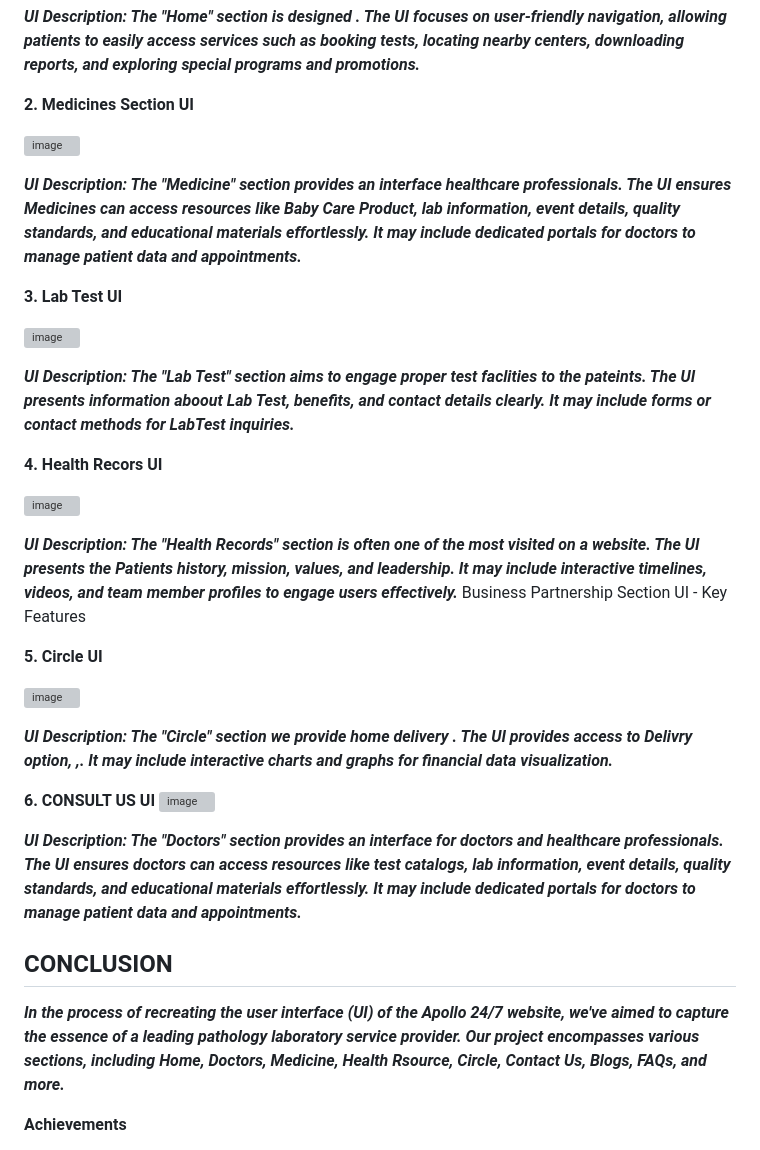
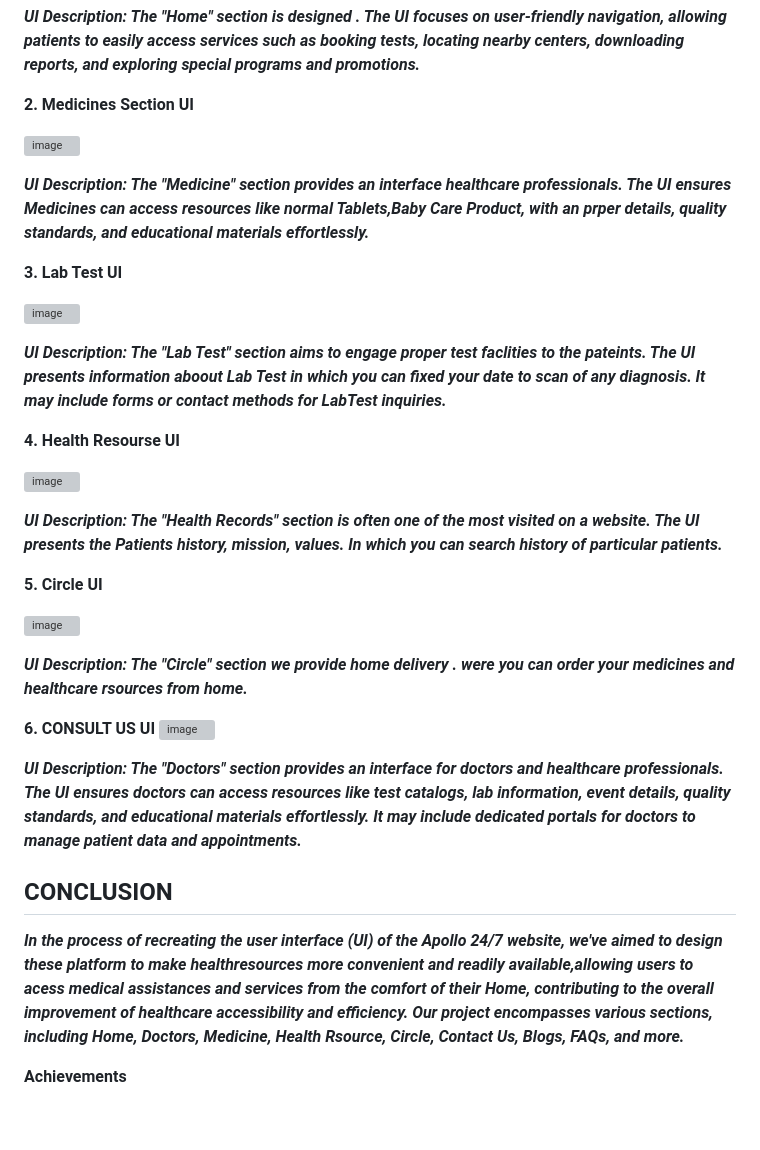
Before and after one commit to MDAEJA/Assigment_Apollo_repo, a Markdown page: README.md, the part around the change. Drawn GitHub-style; blank space fills up the shorter version; grey boxes are pictures that could not be loaded.

```diff
--- a/README.md
+++ b/README.md
@@ -136,29 +136,29 @@ Throughout the development of our Lalpathlabs Clone Website Project, our team en
 
 ![image](https://github.com/MDAEJA/Assign_major_project/assets/149299483/94323ef3-48fe-4258-b34e-a9c0a9854869)
 
-***UI Description: The "Medicine" section provides an interface healthcare professionals. The UI ensures Medicines can access resources like Baby Care Product, lab information, event details, quality standards, and educational materials effortlessly. It may include dedicated portals for doctors to manage patient data and appointments.***
+***UI Description: The "Medicine" section provides an interface healthcare professionals. The UI ensures Medicines can access resources like normal Tablets,Baby Care Product, with an prper details, quality standards, and educational materials effortlessly.***
 
 **3. Lab Test UI**
 
 ![image](https://github.com/MDAEJA/Assign_major_project/assets/149299483/eaf42f73-f439-4027-afef-b71f64d81cf6)
 
 
-***UI Description: The "Lab Test" section aims to engage proper test faclities to the pateints. The UI presents information aboout Lab Test, benefits, and contact details clearly. It may include forms or contact methods for LabTest inquiries.***
+***UI Description: The "Lab Test" section aims to engage proper test faclities to the pateints. The UI presents information aboout Lab Test in which you can fixed your date to scan of any diagnosis. It may include forms or contact methods for LabTest inquiries.***
 
-**4. Health Recors UI**
+**4. Health Resourse UI**
 
 ![image](https://github.com/MDAEJA/Assign_major_project/assets/149299483/bee2025a-8d12-4d91-9d96-62443a7f9f3e)
 
 
-***UI Description: The "Health Records" section is often one of the most visited on a website. The UI presents the Patients history, mission, values, and leadership. It may include interactive timelines, videos, and team member profiles to engage users effectively.***
-Business Partnership Section UI - Key Features
+***UI Description: The "Health Records" section is often one of the most visited on a website. The UI presents the Patients history, mission, values. In which you can search history of particular patients.***
+
 
 **5. Circle UI**
 
 ![image](https://github.com/MDAEJA/Assign_major_project/assets/149299483/40855611-bb98-43b1-a6dd-eddc31149864)
 
 
-***UI Description: The "Circle" section  we provide home delivery . The UI provides access to Delivry option, ,. It may include interactive charts and graphs for financial data visualization.***
+***UI Description: The "Circle" section  we provide home delivery . were you can order your medicines and healthcare rsources from home.***
 
 **6. CONSULT US UI**
       ![image](https://github.com/MDAEJA/Assign_major_project/assets/149299483/b84a5f8d-d2c3-41f9-af32-e4a4bcbb8520)
@@ -171,8 +171,8 @@ Business Partnership Section UI - Key Features
 
 ## **CONCLUSION**
 
-***In the process of recreating the user interface (UI) of the Apollo 24/7 website, we've aimed to capture the essence of a leading pathology laboratory service provider.
-Our project encompasses various sections, including Home, Doctors, Medicine, Health Rsource, Circle, Contact Us, Blogs, FAQs, and more.***
+***In the process of recreating the user interface (UI) of the Apollo 24/7 website, we've aimed to design these platform to make healthresources more convenient and readily available,allowing users to acess medical assistances and services from the comfort of their Home, contributing to the overall improvement of healthcare accessibility and efficiency.***
+***Our project encompasses various sections, including Home, Doctors, Medicine, Health Rsource, Circle, Contact Us, Blogs, FAQs, and more.***
 
 **Achievements**
 - Faithful Representation: We have strived to provide a faithful representation of the Apollo 24/7 website, mirroring its visual aesthetics, layout, and key functionalities.
```
